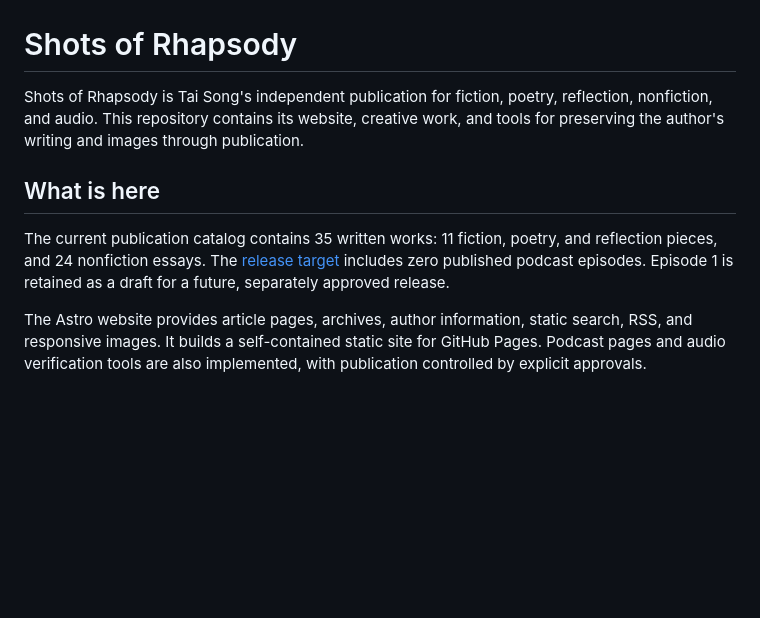
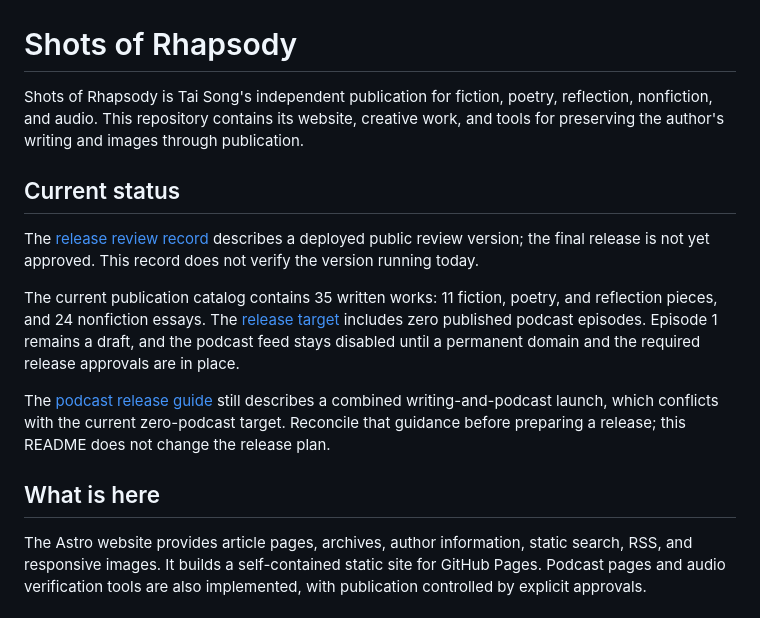
Before and after one commit to Shots-of-Rhapsody/Shots-of-Rhapsody, a Markdown page: README.md, the part around the change. Drawn GitHub-style; blank space fills up the shorter version.

Commit message:
docs: clarify project scope, readiness, and reader paths

```diff
--- a/README.md
+++ b/README.md
@@ -2,9 +2,15 @@
 
 Shots of Rhapsody is Tai Song's independent publication for fiction, poetry, reflection, nonfiction, and audio. This repository contains its website, creative work, and tools for preserving the author's writing and images through publication.
 
+## Current status
+
+The [release review record](docs/public-release-audit.md) describes a deployed public review version; the final release is not yet approved. This record does not verify the version running today.
+
+The current publication catalog contains 35 written works: 11 fiction, poetry, and reflection pieces, and 24 nonfiction essays. The [release target](provenance/release-target.json) includes zero published podcast episodes. Episode 1 remains a draft, and the podcast feed stays disabled until a permanent domain and the required release approvals are in place.
+
+The [podcast release guide](docs/podcast-release.md) still describes a combined writing-and-podcast launch, which conflicts with the current zero-podcast target. Reconcile that guidance before preparing a release; this README does not change the release plan.
+
 ## What is here
-
-The current publication catalog contains 35 written works: 11 fiction, poetry, and reflection pieces, and 24 nonfiction essays. The [release target](provenance/release-target.json) includes zero published podcast episodes. Episode 1 is retained as a draft for a future, separately approved release.
 
 The Astro website provides article pages, archives, author information, static search, RSS, and responsive images. It builds a self-contained static site for GitHub Pages. Podcast pages and audio verification tools are also implemented, with publication controlled by explicit approvals.
 
```
